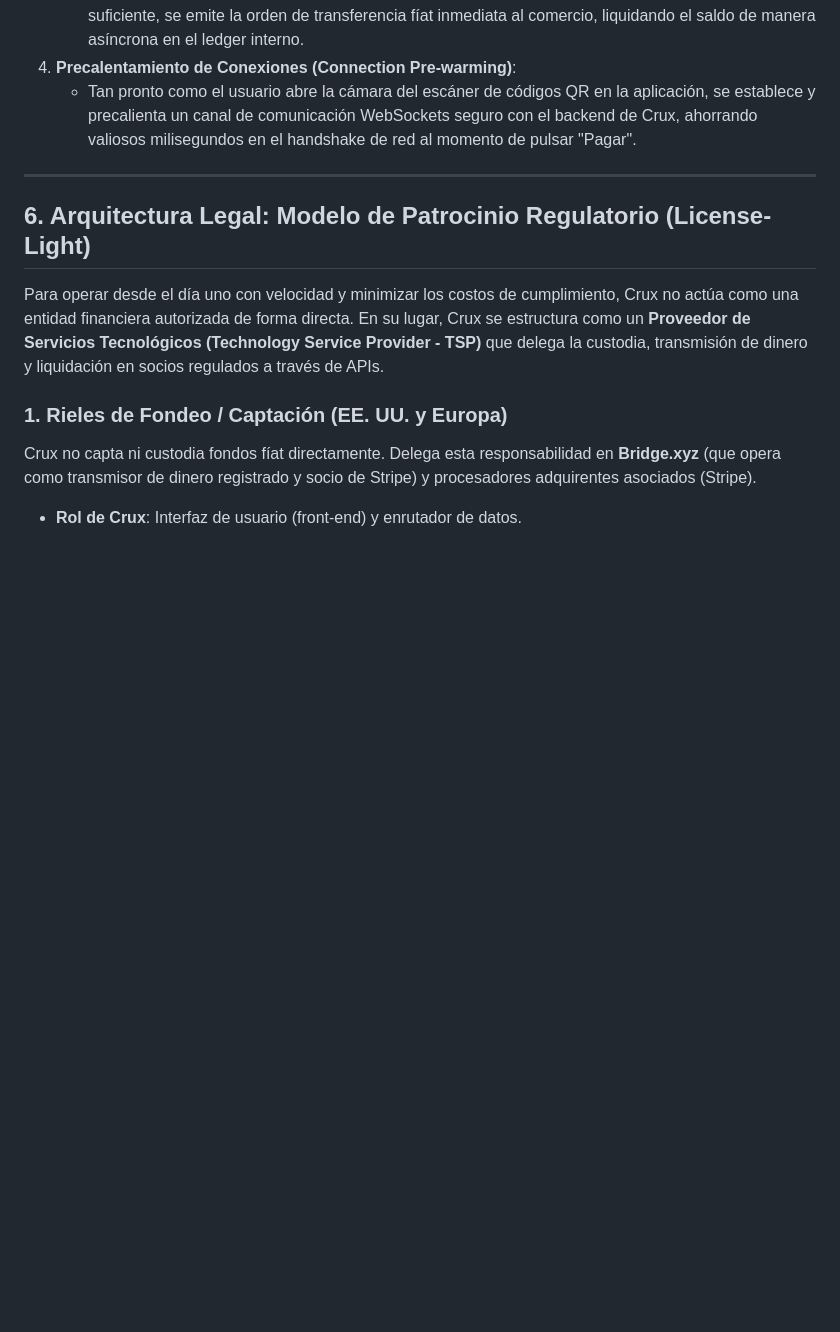
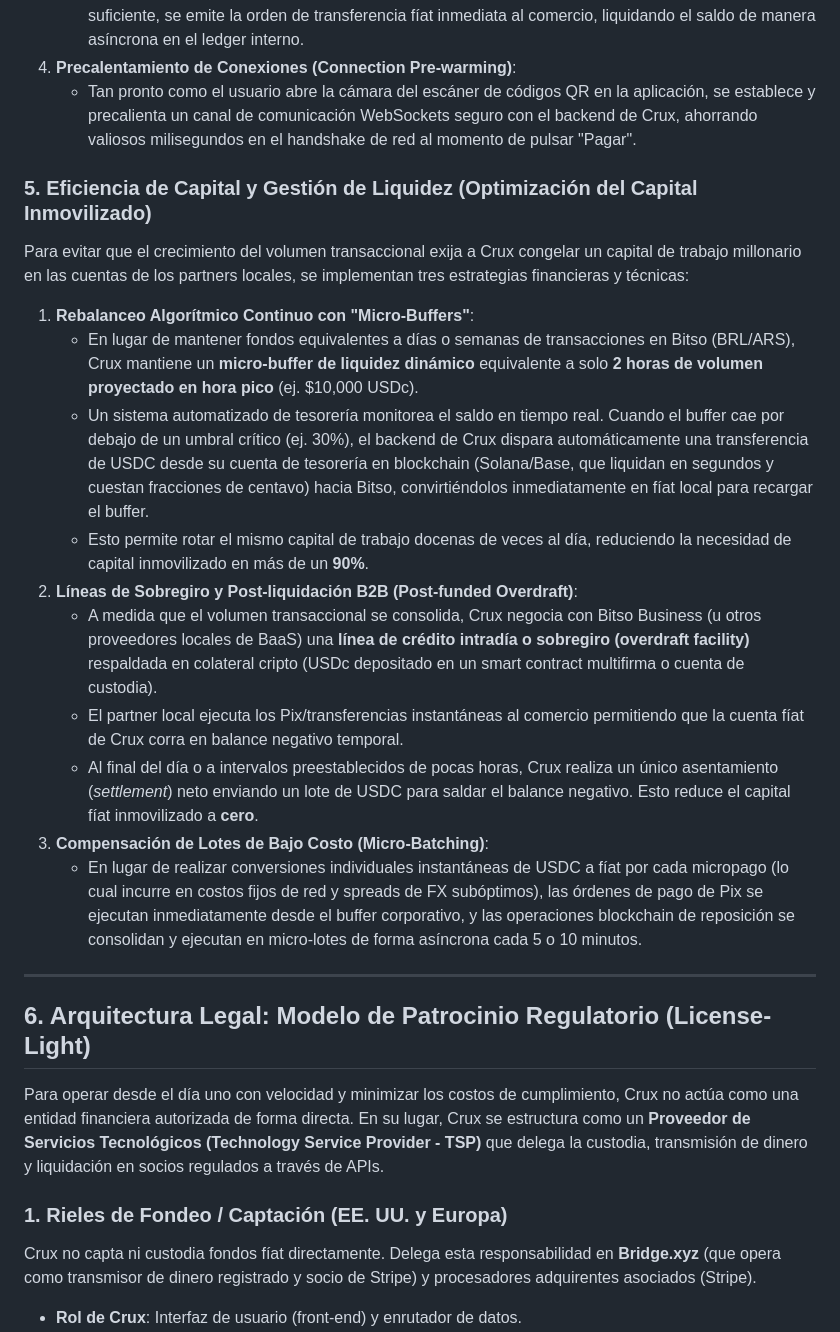
Before and after one commit to haushtravel/stableflow-workspace, a Markdown page: Crux_Fundamentals.md, the part around the change. GitHub-like rendering; blank space fills up the shorter version.

Commit message:
docs: add Section 5.5 Capital Efficiency and Liquidity Management to whitepaper

```diff
--- a/Crux_Fundamentals.md
+++ b/Crux_Fundamentals.md
@@ -137,6 +137,20 @@ Para evitar que la dependencia de múltiples APIs (Base/Solana, Bridge, Bitso, R
 4.  **Precalentamiento de Conexiones (Connection Pre-warming)**:
     *   Tan pronto como el usuario abre la cámara del escáner de códigos QR en la aplicación, se establece y precalienta un canal de comunicación WebSockets seguro con el backend de Crux, ahorrando valiosos milisegundos en el handshake de red al momento de pulsar "Pagar".
 
+### 5. Eficiencia de Capital y Gestión de Liquidez (Optimización del Capital Inmovilizado)
+Para evitar que el crecimiento del volumen transaccional exija a Crux congelar un capital de trabajo millonario en las cuentas de los partners locales, se implementan tres estrategias financieras y técnicas:
+
+1.  **Rebalanceo Algorítmico Continuo con "Micro-Buffers"**:
+    *   En lugar de mantener fondos equivalentes a días o semanas de transacciones en Bitso (BRL/ARS), Crux mantiene un **micro-buffer de liquidez dinámico** equivalente a solo **2 horas de volumen proyectado en hora pico** (ej. $10,000 USDc).
+    *   Un sistema automatizado de tesorería monitorea el saldo en tiempo real. Cuando el buffer cae por debajo de un umbral crítico (ej. 30%), el backend de Crux dispara automáticamente una transferencia de USDC desde su cuenta de tesorería en blockchain (Solana/Base, que liquidan en segundos y cuestan fracciones de centavo) hacia Bitso, convirtiéndolos inmediatamente en fíat local para recargar el buffer.
+    *   Esto permite rotar el mismo capital de trabajo docenas de veces al día, reduciendo la necesidad de capital inmovilizado en más de un **90%**.
+2.  **Líneas de Sobregiro y Post-liquidación B2B (Post-funded Overdraft)**:
+    *   A medida que el volumen transaccional se consolida, Crux negocia con Bitso Business (u otros proveedores locales de BaaS) una **línea de crédito intradía o sobregiro (overdraft facility)** respaldada en colateral cripto (USDc depositado en un smart contract multifirma o cuenta de custodia).
+    *   El partner local ejecuta los Pix/transferencias instantáneas al comercio permitiendo que la cuenta fíat de Crux corra en balance negativo temporal.
+    *   Al final del día o a intervalos preestablecidos de pocas horas, Crux realiza un único asentamiento (*settlement*) neto enviando un lote de USDC para saldar el balance negativo. Esto reduce el capital fíat inmovilizado a **cero**.
+3.  **Compensación de Lotes de Bajo Costo (Micro-Batching)**:
+    *   En lugar de realizar conversiones individuales instantáneas de USDC a fíat por cada micropago (lo cual incurre en costos fijos de red y spreads de FX subóptimos), las órdenes de pago de Pix se ejecutan inmediatamente desde el buffer corporativo, y las operaciones blockchain de reposición se consolidan y ejecutan en micro-lotes de forma asíncrona cada 5 o 10 minutos.
+
 ---
 
 ## 6. Arquitectura Legal: Modelo de Patrocinio Regulatorio (License-Light)
```
